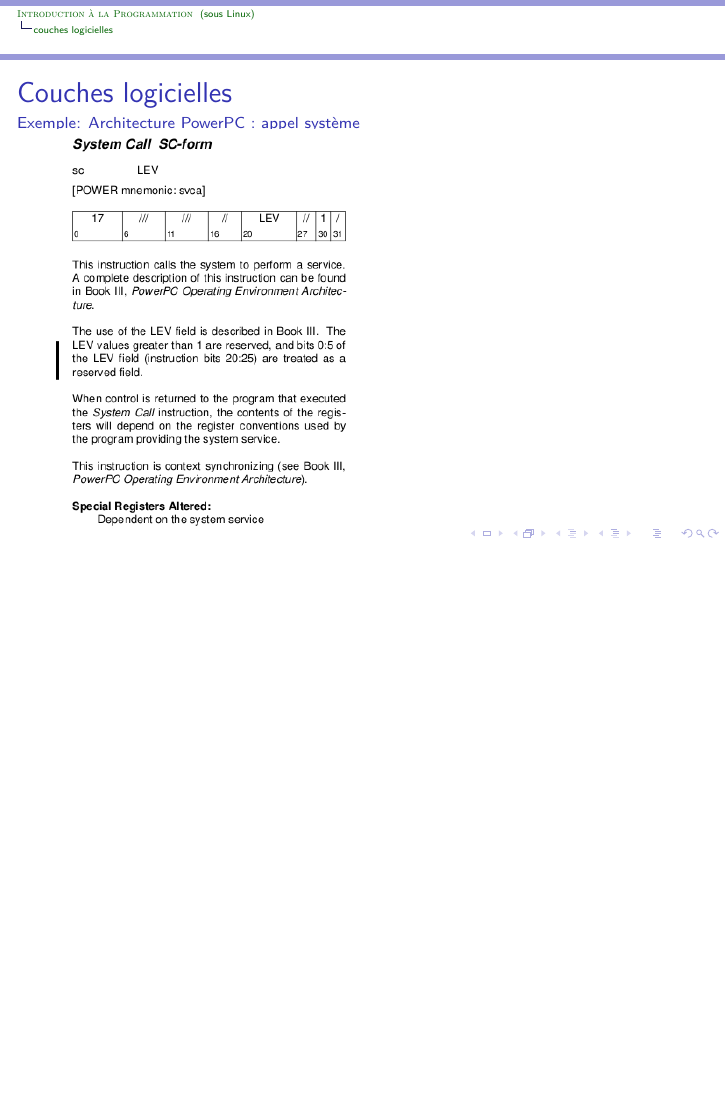
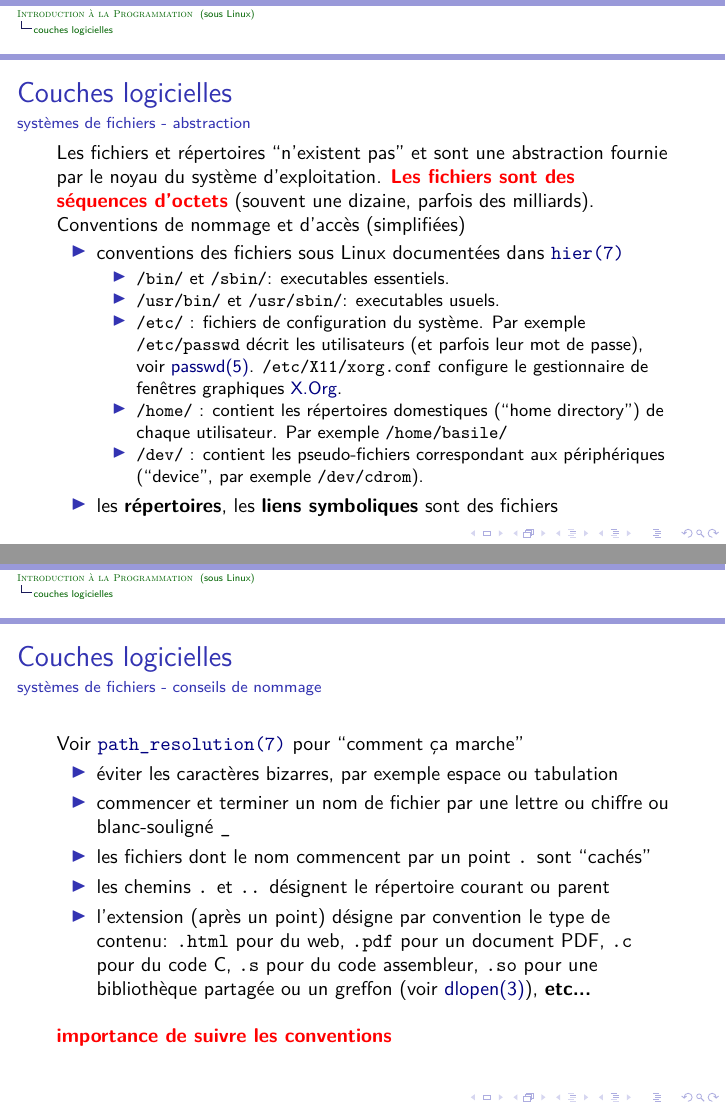
Before and after one commit to bstarynk/introprog-montpellibre-2020, LaTeX slides (intro-programmation-sous-Linux.tex): page 40 of 40 before the commit and pages 40 and 41 of 42 after it, the two joined at a grey line, the shorter picture padded with empty space. Compiled offline with LuaLaTeX.

Commit message:
convention de nommage de fichiers

```diff
--- a/intro-programmation-sous-Linux.tex
+++ b/intro-programmation-sous-Linux.tex
@@ -659,6 +659,55 @@ cinq ans d'emprisonnement et à 150 000 € d'amende.
 
 \end{frame}
 
+\begin{frame}
+  \frametitle{Couches logicielles}
+  \framesubtitle{systèmes de fichiers - abstraction}
+
+
+  Les fichiers et répertoires ``n'existent pas'' et sont une abstraction fournie par le noyau du système d'exploitation. \textbf{\textcolor{red}{Les fichiers sont des séquences d'octets}} (souvent une dizaine, parfois des milliards).
+
+  Conventions de nommage et d'accès (simplifiées)
+
+  \begin{itemize}
+
+  \item conventions des fichiers sous Linux documentées dans \href{https://man7.org/linux/man-pages/man7/hier.7.html}{\texttt{hier(7)}} \begin{itemize}
+  \item \texttt{/bin/} et \texttt{/sbin/}: executables essentiels.
+  \item \texttt{/usr/bin/} et \texttt{/usr/sbin/}: executables usuels.
+    \item \texttt{/etc/} : fichiers de configuration du système. Par
+      exemple \texttt{/etc/passwd} décrit les utilisateurs (et parfois
+      leur mot de passe), voir
+      \href{https://man7.org/linux/man-pages/man5/passwd.5.html}{passwd(5)}. \texttt{/etc/X11/xorg.conf}
+      configure le gestionnaire de fenêtres graphiques
+      \href{https://fr.wikipedia.org/wiki/X.Org}{X.Org}.
+      \item \texttt{/home/} : contient les répertoires domestiques (``home directory'') de chaque utilisateur. Par exemple \texttt{/home/basile/}
+      \item \texttt{/dev/} : contient les pseudo-fichiers correspondant aux périphériques (``device'', par exemple \texttt{/dev/cdrom}).
+  \end{itemize}
+    \item les \textbf{répertoires}, les  \textbf{liens symboliques} sont des fichiers
+  \end{itemize}
+
+\end{frame}
+
+\begin{frame}
+  \frametitle{Couches logicielles}
+  \framesubtitle{systèmes de fichiers - conseils de nommage}
+
+  Voir \href{https://man7.org/linux/man-pages/man7/path_resolution.7.html}{\texttt{path\_resolution(7)}} pour ``comment ça marche''
+
+  \begin{itemize}
+  \item éviter les caractères bizarres, par exemple espace ou tabulation
+  \item commencer et terminer un nom de fichier par une lettre ou chiffre ou blanc-souligné {\texttt{\_}}
+  \item les fichiers dont le nom commencent par un point \texttt{.} sont ``cachés''
+  \item les chemins \texttt{.} et \texttt{..} désignent le répertoire courant ou parent
+    \item l'extension (après un point) désigne par convention le type de contenu: \texttt{.html} pour du web, \texttt{.pdf} pour un document PDF, \texttt{.c} pour du code C, \texttt{.s} pour du code assembleur, \texttt{.so} pour une bibliothèque partagée ou un greffon (voir \href{https://man7.org/linux/man-pages/man3/dlopen.3.html}{dlopen(3)}), \textbf{etc...}
+  \end{itemize}
+
+
+  \vspace{0.3cm}
+
+  \textbf{\textcolor{red}{importance de suivre les conventions}}
+\end{frame}
+
+
 
 \begin{frame}
   \frametitle{Couches logicielles}
```
